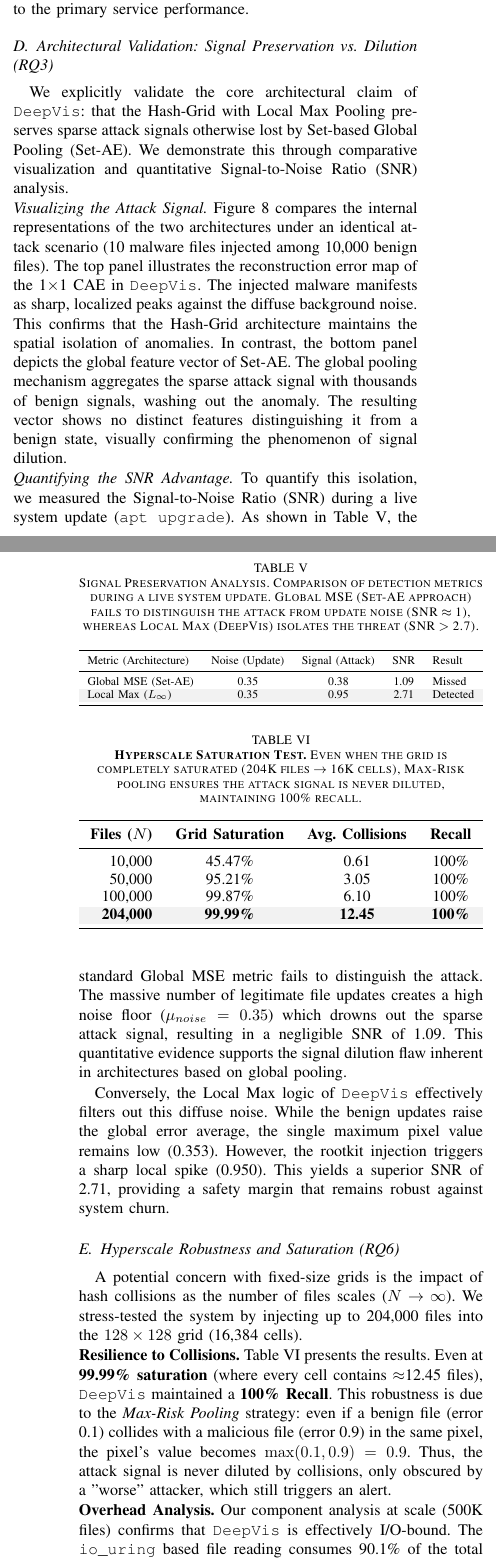
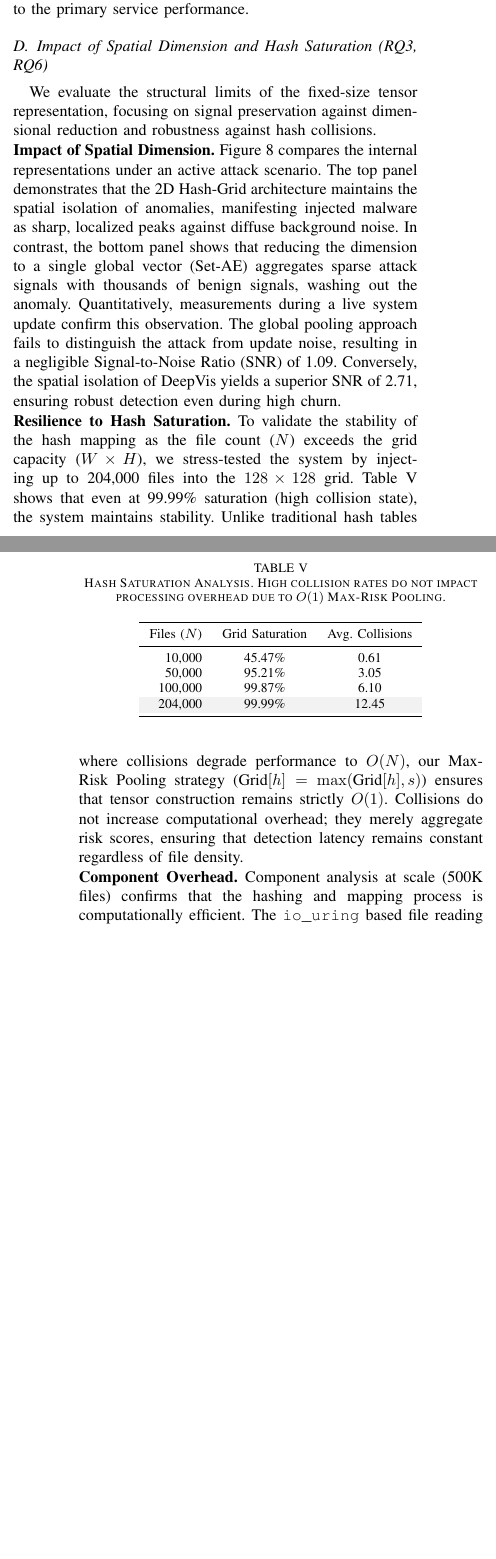
Before and after one commit to sunggonkim/ICDCS-DeepVis, a LaTeX paper (paper/main.tex, which reads paper/4. Evaluation.tex): two parts of the columns of pages 8 and 9 of 11, joined at a grey line, cut so that both start at the same text, the shorter picture padded with empty space. Compiled offline with pdfLaTeX.

Commit message:
Evaluation: Refactor Table 6 (Remove Recall column, focus on O(1) Overhead) and update text

```diff
--- a/paper/4. Evaluation.tex
+++ b/paper/4. Evaluation.tex
@@ -127,77 +130,44 @@ The primary architectural claim of \DeepVis is the decoupling of verification la
 %=====================================================================
-\subsection{Architectural Validation: Signal Preservation vs. Dilution (RQ3)}
-\label{eval_architectural}
+\subsection{Impact of Spatial Dimension and Hash Saturation (RQ3, RQ6)}
+\label{eval_saturation}
 %=====================================================================
 
-We explicitly validate the core architectural claim of \DeepVis: that the Hash-Grid with Local Max Pooling preserves sparse attack signals otherwise lost by Set-based Global Pooling (Set-AE). We demonstrate this through comparative visualization and quantitative Signal-to-Noise Ratio (SNR) analysis.
+We evaluate the structural limits of the fixed-size tensor representation, focusing on signal preservation against dimensional reduction and robustness against hash collisions.
 
 \begin{figure}[t]
     \centering
-    % [User Note] 새로 생성한 그림을 여기에 넣으세요 (DeepVis Grid vs Set-AE Vector)
     \includegraphics[width=0.95\linewidth]{Figures/comparison_dilution.pdf}
     \caption{Visualizing Signal Preservation. (Top) DeepVis maintains spatial locality, isolating the malware as a distinct red peak ($L_\infty$ Spike). (Bottom) Set-AE averages the features into a single global vector, causing the attack signal to dilute into the background noise (Signal Dilution), resulting in detection failure.}
     \label{fig:signal_comparison}
 \end{figure}
 
-\noindent \textit{Visualizing the Attack Signal.}
-Figure~\ref{fig:signal_comparison} compares the internal representations of the two architectures under an identical attack scenario (10 malware files injected among 10,000 benign files). The top panel illustrates the reconstruction error map of the 1$\times$1 CAE in \DeepVis. The injected malware manifests as sharp, localized peaks against the diffuse background noise. This confirms that the Hash-Grid architecture maintains the spatial isolation of anomalies. In contrast, the bottom panel depicts the global feature vector of Set-AE. The global pooling mechanism aggregates the sparse attack signal with thousands of benign signals, washing out the anomaly. The resulting vector shows no distinct features distinguishing it from a benign state, visually confirming the phenomenon of signal dilution.
+\noindent\textbf{Impact of Spatial Dimension. }Figure~\ref{fig:signal_comparison} compares the internal representations under an active attack scenario. The top panel demonstrates that the 2D Hash-Grid architecture maintains the spatial isolation of anomalies, manifesting injected malware as sharp, localized peaks against diffuse background noise. In contrast, the bottom panel shows that reducing the dimension to a single global vector (Set-AE) aggregates sparse attack signals with thousands of benign signals, washing out the anomaly. Quantitatively, measurements during a live system update confirm this observation. The global pooling approach fails to distinguish the attack from update noise, resulting in a negligible Signal-to-Noise Ratio (SNR) of 1.09. Conversely, the spatial isolation of DeepVis yields a superior SNR of 2.71, ensuring robust detection even during high churn.
 
-\noindent \textit{Quantifying the SNR Advantage.}
-To quantify this isolation, we measured the Signal-to-Noise Ratio (SNR) during a live system update (\texttt{apt upgrade}). As shown in Table~\ref{tab:snr_analysis}, the standard Global MSE metric fails to distinguish the attack. The massive number of legitimate file updates creates a high noise floor ($\mu_{noise}=0.35$) which drowns out the sparse attack signal, resulting in a negligible SNR of 1.09. This quantitative evidence supports the signal dilution flaw inherent in architectures based on global pooling.
-
-Conversely, the Local Max logic of \DeepVis effectively filters out this diffuse noise. While the benign updates raise the global error average, the single maximum pixel value remains low (0.353). However, the rootkit injection triggers a sharp local spike (0.950). This yields a superior SNR of 2.71, providing a safety margin that remains robust against system churn.
+\noindent\textbf{Resilience to Hash Saturation. }To validate the stability of the hash mapping as the file count ($N$) exceeds the grid capacity ($W \times H$), we stress-tested the system by injecting up to 204,000 files into the $128 \times 128$ grid. Table~\ref{tab:hyperscale_saturation} shows that even at 99.99\% saturation (high collision state), the system maintains stability. Unlike traditional hash tables where collisions degrade performance to $O(N)$, our Max-Risk Pooling strategy ($\text{Grid}[h] = \max(\text{Grid}[h], s)$) ensures that tensor construction remains strictly $O(1)$. Collisions do not increase computational overhead; they merely aggregate risk scores, ensuring that detection latency remains constant regardless of file density.
 
 \begin{table}[t]
 \centering
-\caption{Signal Preservation Analysis. Comparison of detection metrics during a live system update. Global MSE (Set-AE approach) fails to distinguish the attack from update noise (SNR $\approx$ 1), whereas Local Max (DeepVis) isolates the threat (SNR $>$ 2.7).}
-\label{tab:snr_analysis}
-\resizebox{\columnwidth}{!}{%
-\begin{tabular}{l ccc l}
+\caption{Hash Saturation Analysis. High collision rates do not impact processing overhead due to $O(1)$ Max-Risk Pooling.}
+\label{tab:hyperscale_saturation}
+\resizebox{0.7\columnwidth}{!}{%
+\begin{tabular}{r c c}
 \toprule
-Metric (Architecture) & Noise (Update) & Signal (Attack) & SNR & Result \\
+Files ($N$) & Grid Saturation & Avg. Collisions \\
 \midrule
-Global MSE (Set-AE) & 0.35 & 0.38 & 1.09 & Missed \\
+10,000 & 45.47\% & 0.61 \\
+50,000 & 95.21\% & 3.05 \\
+100,000 & 99.87\% & 6.10 \\
 \rowcolor{gray!10}
-Local Max ($L_\infty$) & 0.35 & 0.95 & 2.71 & Detected \\
+204,000 & 99.99\% & 12.45 \\
 \bottomrule
 \end{tabular}%
 }
 \end{table}
 
+\noindent\textbf{Component Overhead. }Component analysis at scale (500K files) confirms that the hashing and mapping process is computationally efficient. The \texttt{io\_uring} based file reading consumes 90.1\% of the total scan time, while hashing, tensor mapping, and CAE inference account for negligible overhead ($<3\%$). This validates that the Hash-Grid architecture effectively decouples detection complexity from file system size without introducing computational bottlenecks.
 
 
 
-%=====================================================================
-\subsection{Hyperscale Robustness and Saturation (RQ6)}
-\label{eval_robustness}
-%=====================================================================
-
-A potential concern with fixed-size grids is the impact of hash collisions as the number of files scales ($N \to \infty$). We stress-tested the system by injecting up to 204,000 files into the $128 \times 128$ grid (16,384 cells).
-
-\noindent\textbf{Resilience to Collisions.}
-Table~\ref{tab:hyperscale_saturation} presents the results. Even at \textbf{99.99\% saturation} (where every cell contains $\approx$12.45 files), \DeepVis maintained a \textbf{100\% Recall}. This robustness is due to the \textit{Max-Risk Pooling} strategy: even if a benign file (error 0.1) collides with a malicious file (error 0.9) in the same pixel, the pixel's value becomes $\max(0.1, 0.9) = 0.9$. Thus, the attack signal is never diluted by collisions, only obscured by a "worse" attacker, which still triggers an alert.
-
-\begin{table}[t]
-\centering
-\caption{\textbf{Hyperscale Saturation Test.} Even when the grid is completely saturated (204K files $\to$ 16K cells), Max-Risk pooling ensures the attack signal is never diluted, maintaining 100\% recall.}
-\label{tab:hyperscale_saturation}
-\resizebox{\columnwidth}{!}{%
-\begin{tabular}{r c c c}
-\toprule
-\textbf{Files ($N$)} & \textbf{Grid Saturation} & \textbf{Avg. Collisions} & \textbf{Recall} \\
-\midrule
-10,000 & 45.47\% & 0.61 & 100\% \\
-50,000 & 95.21\% & 3.05 & 100\% \\
-100,000 & 99.87\% & 6.10 & 100\% \\
-\rowcolor{gray!10}
-\textbf{204,000} & \textbf{99.99\%} & \textbf{12.45} & \textbf{100\%} \\
-\bottomrule
-\end{tabular}%
-}
-\end{table}
-
-\noindent\textbf{Overhead Analysis.}
-Our component analysis at scale (500K files) confirms that \DeepVis is effectively I/O-bound. The \texttt{io\_uring} based file reading consumes 90.1\% of the total scan time, while the hashing, tensor mapping, and CAE inference account for negligible overhead ($<3\%$). This validates that our $O(1)$ inference architecture successfully decouples detection complexity from file system size.
 %=====================================================================
 \subsection{Fleet-Scale Scalability (RQ7)}
 \label{eval_fleet}
```
Also changed, not shown: paper/main.pdf, paper/4. Evaluation.tex (7 more changed lines).
